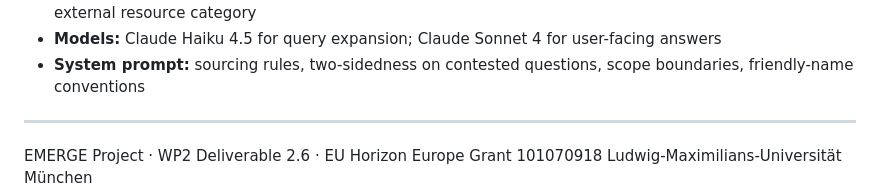
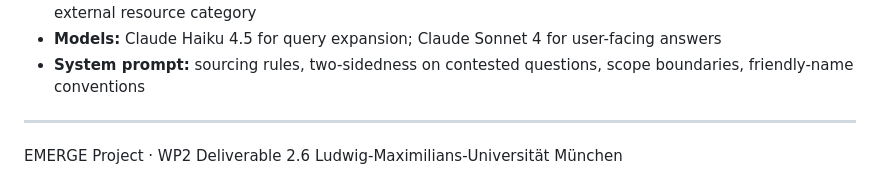
Before and after one commit to adrianltstoica/emerge-bot, a Markdown page: README.md, the part around the change. Rendered like a GitHub page.

```diff
--- a/README.md
+++ b/README.md
@@ -100,5 +100,5 @@ This system uses:
 
 ---
 
-EMERGE Project · WP2 Deliverable 2.6 · EU Horizon Europe Grant 101070918
+EMERGE Project · WP2 Deliverable 2.6
 Ludwig-Maximilians-Universität München
```
